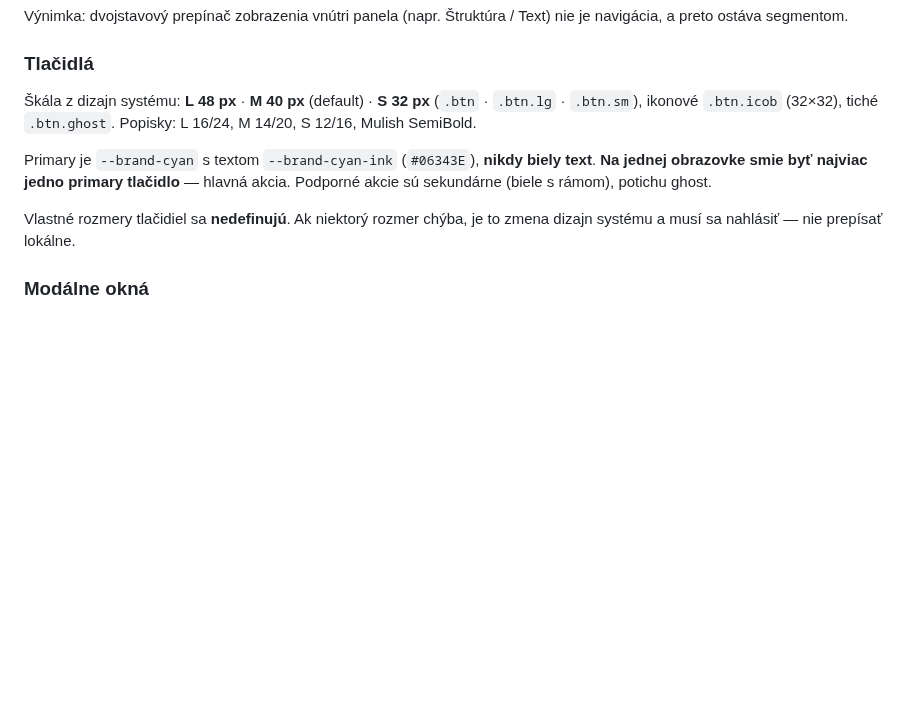
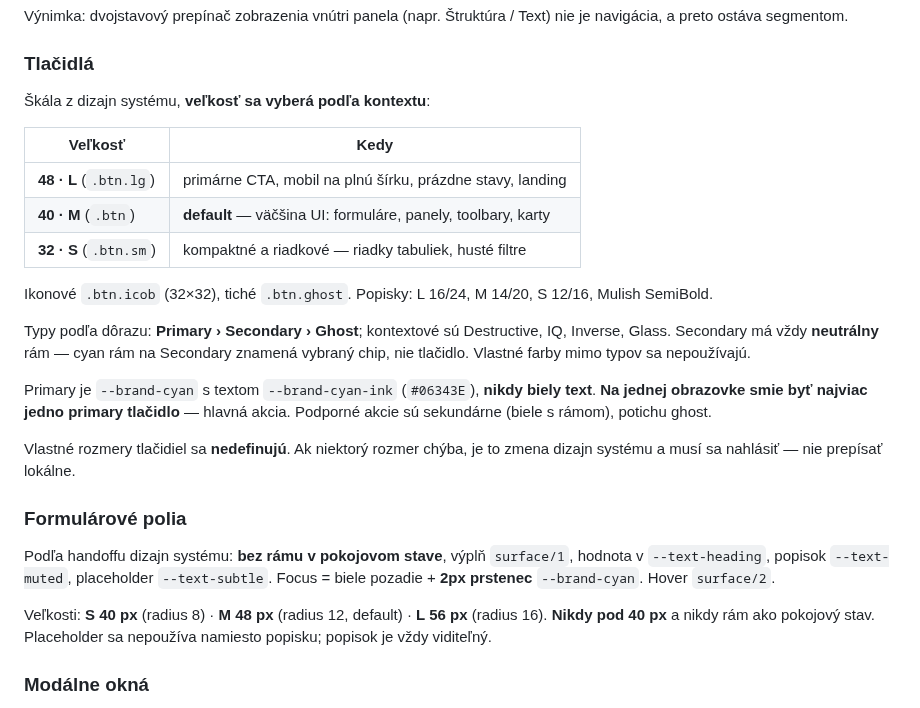
Before and after one commit to patrikkmec-ivx/prototype, a Markdown page: CLAUDE.md, the part around the change. Rendered like a GitHub page; blank space fills up the shorter version.

Commit message:
CLAUDE.md: spresneny vyber velkosti tlacidiel podla kontextu (48 CTA / 40 default UI a formulare / 32 huste riadky), doplnena hierarchia typov Primary>Secondary>Ghost a zakaz cyan ramu na Secondary; novy vzor formularovych poli podla Input handoffu — bez ramu, surface/1, S40/M48/L56, nikdy pod 40px, cyan focus prstenec

```diff
--- a/CLAUDE.md
+++ b/CLAUDE.md
@@ -99,9 +99,20 @@ nie je navigácia, a preto ostáva segmentom.
 
 ### Tlačidlá
 
-Škála z dizajn systému: **L 48 px** · **M 40 px** (default) · **S 32 px**
-(`.btn` · `.btn.lg` · `.btn.sm`), ikonové `.btn.icob` (32×32), tiché `.btn.ghost`.
+Škála z dizajn systému, **veľkosť sa vyberá podľa kontextu**:
+
+| Veľkosť | Kedy |
+|---|---|
+| **48 · L** (`.btn.lg`) | primárne CTA, mobil na plnú šírku, prázdne stavy, landing |
+| **40 · M** (`.btn`) | **default** — väčšina UI: formuláre, panely, toolbary, karty |
+| **32 · S** (`.btn.sm`) | kompaktné a riadkové — riadky tabuliek, husté filtre |
+
+Ikonové `.btn.icob` (32×32), tiché `.btn.ghost`.
 Popisky: L 16/24, M 14/20, S 12/16, Mulish SemiBold.
+
+Typy podľa dôrazu: **Primary › Secondary › Ghost**; kontextové sú Destructive, IQ,
+Inverse, Glass. Secondary má vždy **neutrálny** rám — cyan rám na Secondary znamená
+vybraný chip, nie tlačidlo. Vlastné farby mimo typov sa nepoužívajú.
 
 Primary je `--brand-cyan` s textom `--brand-cyan-ink` (`#06343E`), **nikdy biely text**.
 **Na jednej obrazovke smie byť najviac jedno primary tlačidlo** — hlavná akcia.
@@ -109,6 +120,16 @@ Podporné akcie sú sekundárne (biele s rámom), potichu ghost.
 
 Vlastné rozmery tlačidiel sa **nedefinujú**. Ak niektorý rozmer chýba, je to zmena
 dizajn systému a musí sa nahlásiť — nie prepísať lokálne.
+
+### Formulárové polia
+
+Podľa handoffu dizajn systému: **bez rámu v pokojovom stave**, výplň `surface/1`,
+hodnota v `--text-heading`, popisok `--text-muted`, placeholder `--text-subtle`.
+Focus = biele pozadie + **2px prstenec** `--brand-cyan`. Hover `surface/2`.
+
+Veľkosti: **S 40 px** (radius 8) · **M 48 px** (radius 12, default) · **L 56 px** (radius 16).
+**Nikdy pod 40 px** a nikdy rám ako pokojový stav. Placeholder sa nepoužíva namiesto
+popisku; popisok je vždy viditeľný.
 
 ### Modálne okná
 
```
